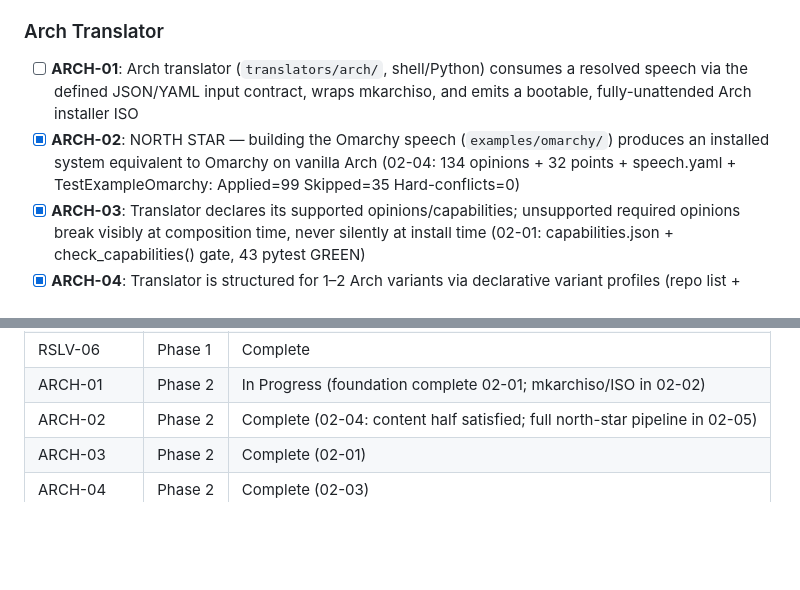
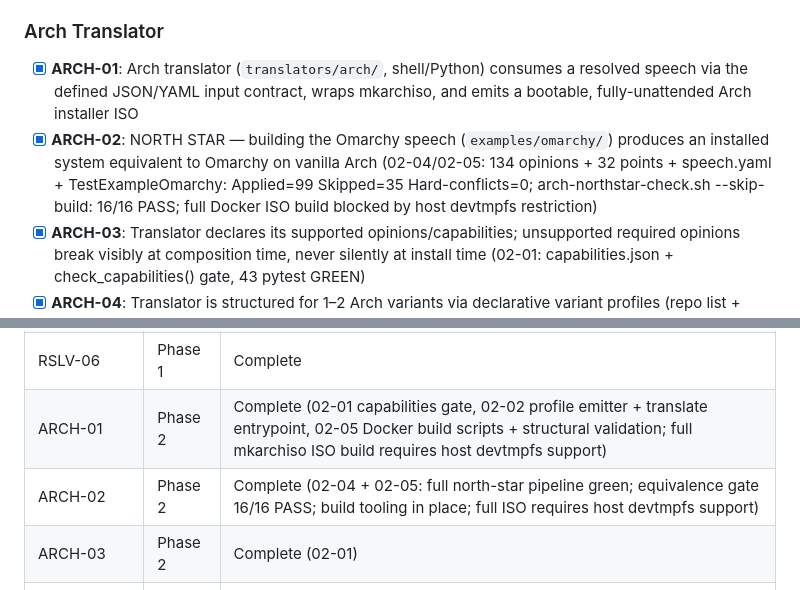
Before and after one commit to mikl0s/DebateOS, a Markdown page: .planning/REQUIREMENTS.md, 2 parts joined by grey strips. Rendered like a GitHub page; blank space fills up the shorter version.

```diff
--- a/.planning/REQUIREMENTS.md
+++ b/.planning/REQUIREMENTS.md
@@ -37,8 +37,8 @@ Requirement IDs below are the checkable v1.0 form of the ingest intel (`.plannin
 
 <!-- Sources: REQ-omarchy-north-star, D8, D9, D20, docs/02 translator contract -->
 
-- [ ] **ARCH-01**: Arch translator (`translators/arch/`, shell/Python) consumes a resolved speech via the defined JSON/YAML input contract, wraps mkarchiso, and emits a bootable, fully-unattended Arch installer ISO
-- [x] **ARCH-02**: NORTH STAR — building the Omarchy speech (`examples/omarchy/`) produces an installed system equivalent to Omarchy on vanilla Arch (02-04: 134 opinions + 32 points + speech.yaml + TestExampleOmarchy: Applied=99 Skipped=35 Hard-conflicts=0)
+- [x] **ARCH-01**: Arch translator (`translators/arch/`, shell/Python) consumes a resolved speech via the defined JSON/YAML input contract, wraps mkarchiso, and emits a bootable, fully-unattended Arch installer ISO
+- [x] **ARCH-02**: NORTH STAR — building the Omarchy speech (`examples/omarchy/`) produces an installed system equivalent to Omarchy on vanilla Arch (02-04/02-05: 134 opinions + 32 points + speech.yaml + TestExampleOmarchy: Applied=99 Skipped=35 Hard-conflicts=0; arch-northstar-check.sh --skip-build: 16/16 PASS; full Docker ISO build blocked by host devtmpfs restriction)
 - [x] **ARCH-03**: Translator declares its supported opinions/capabilities; unsupported required opinions break visibly at composition time, never silently at install time (02-01: capabilities.json + check_capabilities() gate, 43 pytest GREEN)
 - [x] **ARCH-04**: Translator is structured for 1–2 Arch variants via declarative variant profiles (repo list + keyring + kernel + defaults) informed by the Phase 0 delta study — no per-variant forks (02-03: vanilla-arch/cachyos/garuda YAML profiles, schema README, 4 Garuda conflicts as structured data)
 
@@ -145,8 +145,8 @@ Deferred post-v1.0. Tracked but not in the current roadmap (D2).
 | RSLV-04 | Phase 1 | Complete |
 | RSLV-05 | Phase 1 | Complete |
 | RSLV-06 | Phase 1 | Complete |
-| ARCH-01 | Phase 2 | In Progress (foundation complete 02-01; mkarchiso/ISO in 02-02) |
-| ARCH-02 | Phase 2 | Complete (02-04: content half satisfied; full north-star pipeline in 02-05) |
+| ARCH-01 | Phase 2 | Complete (02-01 capabilities gate, 02-02 profile emitter + translate entrypoint, 02-05 Docker build scripts + structural validation; full mkarchiso ISO build requires host devtmpfs support) |
+| ARCH-02 | Phase 2 | Complete (02-04 + 02-05: full north-star pipeline green; equivalence gate 16/16 PASS; build tooling in place; full ISO requires host devtmpfs support) |
 | ARCH-03 | Phase 2 | Complete (02-01) |
 | ARCH-04 | Phase 2 | Complete (02-03) |
 | CLI-01 | Phase 3 | Pending |
```
Also changed, not shown: .planning/ROADMAP.md (+4 -4 lines), translators/arch/README.md (added, +393 -0 lines).
